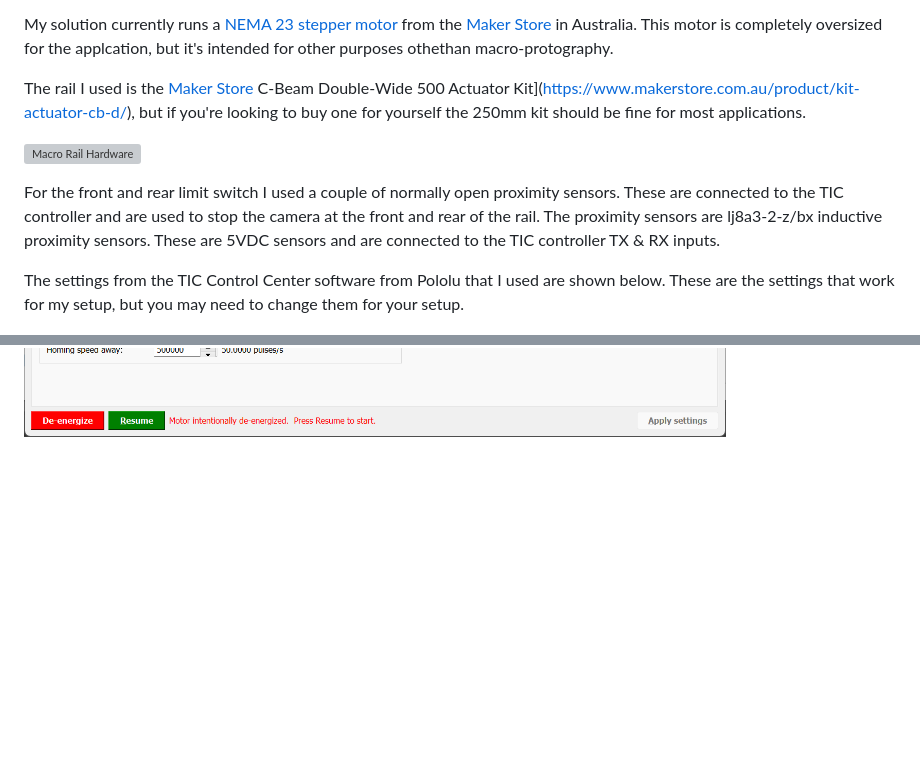
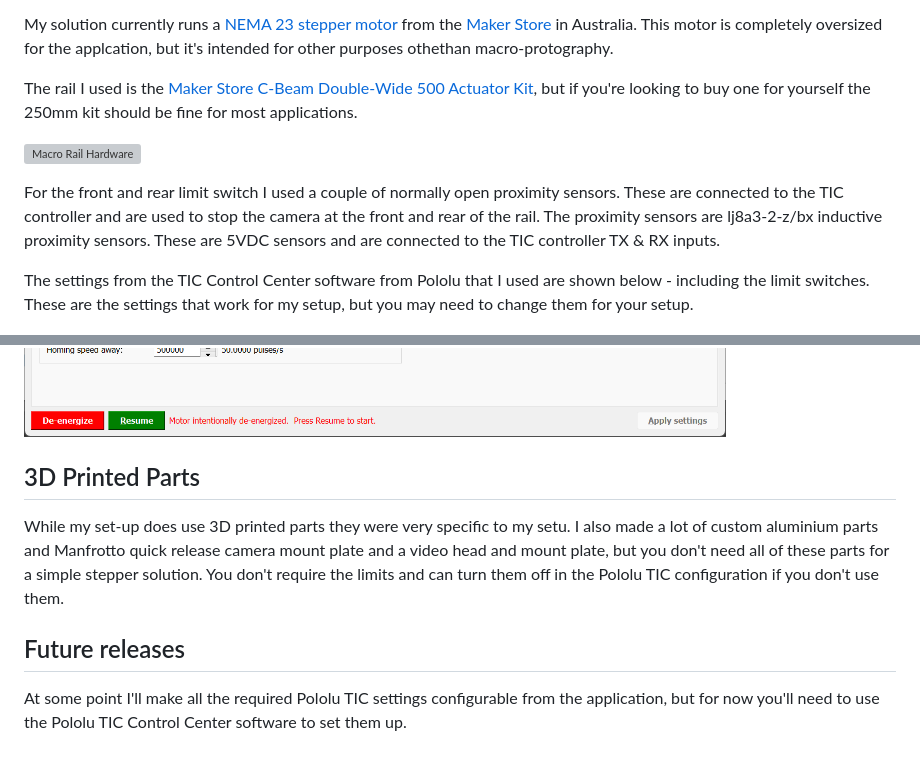
Before and after one commit to ShaunPrice/MacroRail, a Markdown page: README.md, 2 parts joined by grey strips. GitHub-like rendering; blank space fills up the shorter version; grey boxes are pictures that could not be loaded.

Commit message:
Updated READ.ME

```diff
--- a/README.md
+++ b/README.md
@@ -147,5 +147,5 @@ The following are website for selecting and purchasing your TIC from Pololu:
 
 My solution currently runs a [NEMA 23 stepper motor](https://www.makerstore.com.au/product/elec-nema23-635-b/) from the [Maker Store](https://www.makerstore.com.au/) in Australia. This motor is completely oversized for the applcation, but it's intended for other purposes othethan macro-protography.
 
-The rail I used is the [Maker Store](https://www.makerstore.com.au/) C-Beam Double-Wide 500 Actuator Kit](https://www.makerstore.com.au/product/kit-actuator-cb-d/), but if you're looking to buy one for yourself the 250mm kit should be fine for most applications.
+The rail I used is the [Maker Store](https://www.makerstore.com.au/) [C-Beam Double-Wide 500 Actuator Kit](https://www.makerstore.com.au/product/kit-actuator-cb-d/), but if you're looking to buy one for yourself the 250mm kit should be fine for most applications.
 
@@ -153,8 +153,16 @@ The rail I used is the [Maker Store](https://www.makerstore.com.au/) C-Beam Doub
 
 For the front and rear limit switch I used a couple of normally open proximity sensors. These are connected to the TIC controller and are used to stop the camera at the front and rear of the rail. The proximity sensors are lj8a3-2-z/bx inductive proximity sensors. These are 5VDC sensors and are connected to the TIC controller TX & RX inputs.
 
-The settings from the TIC Control Center software from Pololu that I used are shown below. These are the settings that work for my setup, but you may need to change them for your setup.
+The settings from the TIC Control Center software from Pololu that I used are shown below - including the limit switches. These are the settings that work for my setup, but you may need to change them for your setup.
 
 ![Pololu TIC Control Center - Input & Motor Settings](/images/Pololu-TIC-Control-Center-Input-&-Motor-Settings.png)
 
 ![Pololu TIC Control Center - Advanced Settings](/images/Pololu-TIC-Control-Center-Advanced-Settings.png)
+
+## 3D Printed Parts
+
+While my set-up does use 3D printed parts they were very specific to my setu. I also made a lot of custom aluminium parts and Manfrotto quick release camera mount plate and a video head and mount plate, but you don't need all of these parts for a simple stepper solution. You don't require the limits and can turn them off in the Pololu TIC configuration if you don't use them.
+
+## Future releases
+
+At some point I'll make all the required Pololu TIC settings configurable from the application, but for now you'll need to use the Pololu TIC Control Center software to set them up.
```
Also changed, not shown: other parts of README.md (+1 -1 lines).
